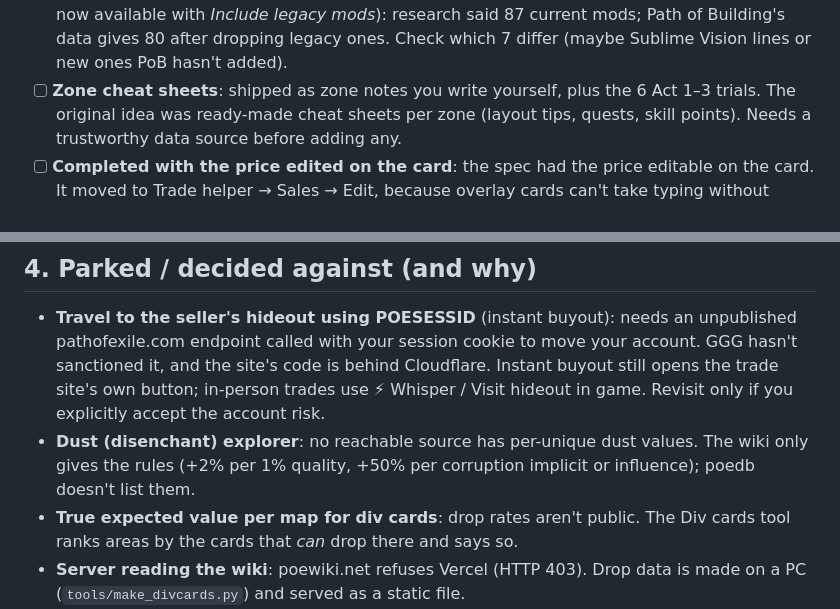
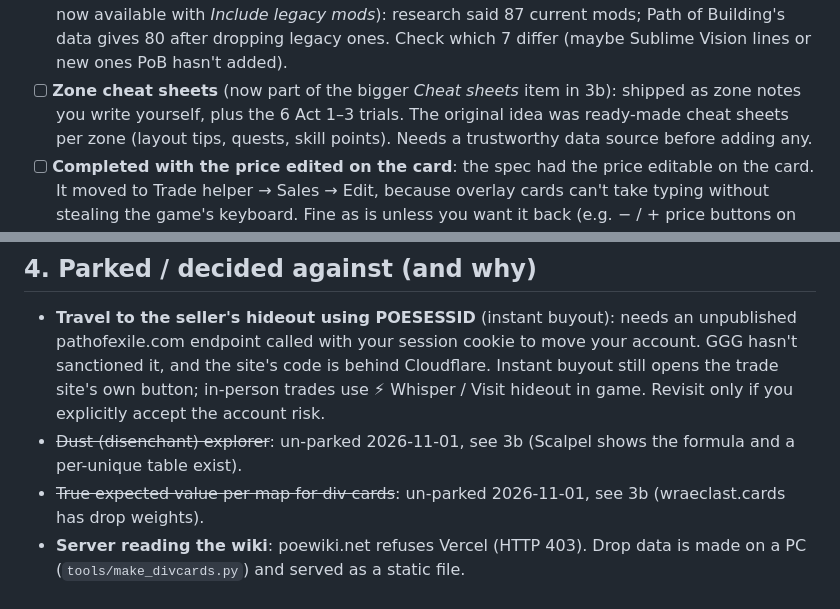
Before and after one commit to Jagomeiister/pob-trade-finder, a Markdown page: docs/TODO.md, 2 parts joined by grey strips. GitHub-like rendering.

Commit message:
TODO: cheat sheets + Scalpel comparison (dust explorer and div card EV un-parked, macros, ninja links, flask regex, filter tools)
Co-Authored-By: Claude Opus 5.5 <noreply@anthropic.com>

```diff
--- a/docs/TODO.md
+++ b/docs/TODO.md
@@ -88,7 +88,7 @@ Play in **Windowed** or **Windowed Fullscreen**; true fullscreen hides every ove
       now available with *Include legacy mods*): research said 87 current mods; Path of Building's data gives
       80 after dropping legacy ones. Check which 7 differ (maybe Sublime Vision lines or new
       ones PoB hasn't added).
-- [ ] **Zone cheat sheets**: shipped as zone notes you write yourself, plus the 6 Act 1–3
+- [ ] **Zone cheat sheets** (now part of the bigger *Cheat sheets* item in 3b): shipped as zone notes you write yourself, plus the 6 Act 1–3
       trials. The original idea was ready-made cheat sheets per zone (layout tips, quests,
       skill points). Needs a trustworthy data source before adding any.
 - [ ] **Completed with the price edited on the card**: the spec had the price editable on the
@@ -141,11 +187,10 @@ Play in **Windowed** or **Windowed Fullscreen**; true fullscreen hides every ove
   account. GGG hasn't sanctioned it, and the site's code is behind Cloudflare. Instant
   buyout still opens the trade site's own button; in-person trades use ⚡ Whisper / Visit
   hideout in game. Revisit only if you explicitly accept the account risk.
-- **Dust (disenchant) explorer**: no reachable source has per-unique dust values. The
-  wiki only gives the rules (+2% per 1% quality, +50% per corruption implicit or
-  influence); poedb doesn't list them.
-- **True expected value per map for div cards**: drop rates aren't public. The Div cards
-  tool ranks areas by the cards that *can* drop there and says so.
+- ~~Dust (disenchant) explorer~~: un-parked 2026-11-01, see 3b (Scalpel shows the formula and a
+  per-unique table exist).
+- ~~True expected value per map for div cards~~: un-parked 2026-11-01, see 3b (wraeclast.cards has
+  drop weights).
 - **Server reading the wiki**: poewiki.net refuses Vercel (HTTP 403). Drop data is made on
   a PC (`tools/make_divcards.py`) and served as a static file.
 - **GGG OAuth / official login**: built but off. GGG isn't accepting new applications
```
Also changed, not shown: other parts of docs/TODO.md (+46 -0 lines).
